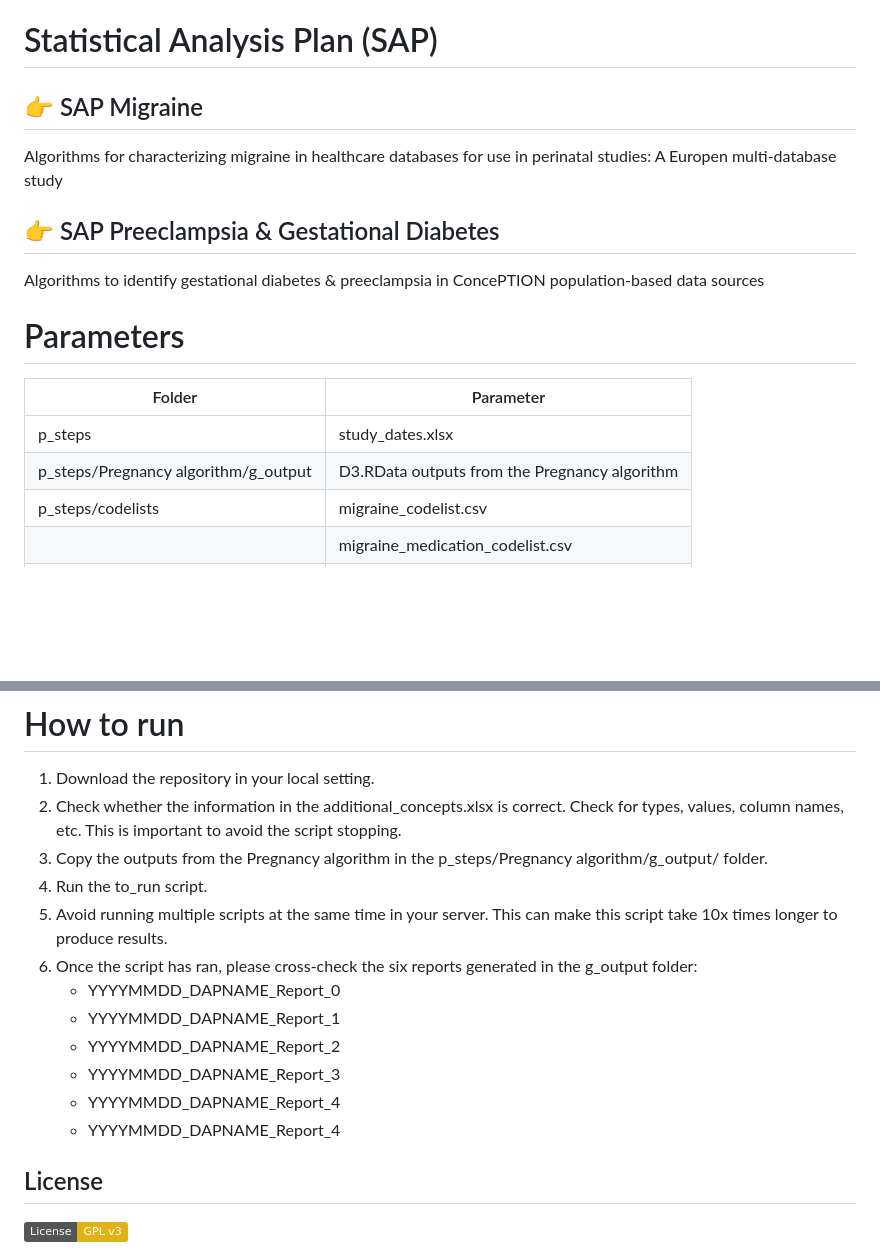
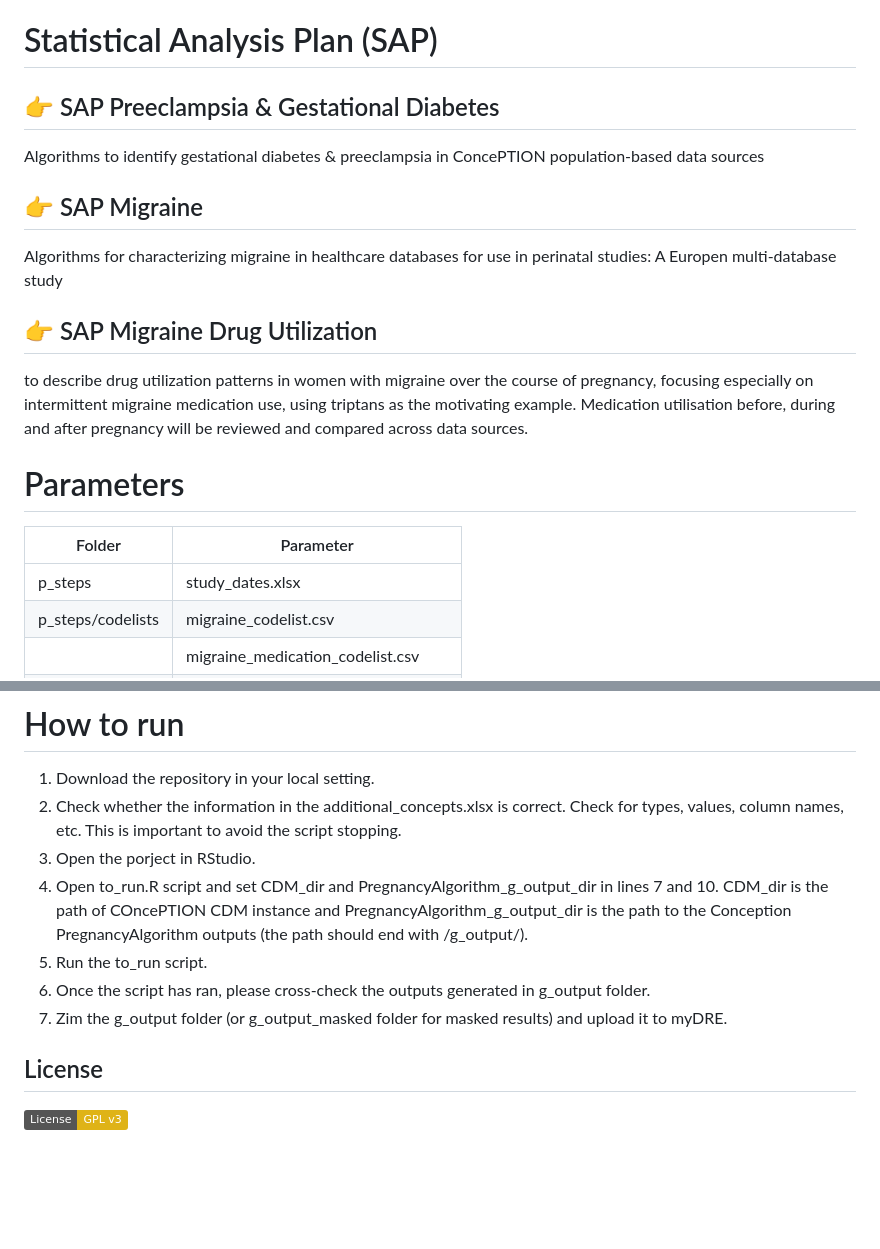
Before and after one commit to UMC-Utrecht-RWE/ConcePTION-DP4_Migraine, a Markdown page: README.md, 2 parts joined by grey strips. Rendered like a GitHub page; badges without logos; blank space fills up the shorter version.

```diff
--- a/README.md
+++ b/README.md
@@ -6,16 +6,18 @@
 This demonstration project will show how we can include intensity and timing of use of medications during pregnancy. This project will use novel techniques including longitudinal trajectories and drug burden index which may offer great advantages as they can model real-life medication usage patterns across pregnancy. We will incorporate novel data visualisation tools with analytical techniques to study complex patterns of medication utilisation before and throughout pregnancy. The example for this study is migraine and included both immediate maternal and child outcomes and child long-term neurodevelopmental outcome.
 
 # Statistical Analysis Plan (SAP)
+
+## :point_right: SAP Preeclampsia & Gestational Diabetes
+Algorithms to identify gestational diabetes & preeclampsia in ConcePTION population-based data sources
 ## :point_right: SAP Migraine
 Algorithms for characterizing migraine in healthcare databases for use in perinatal studies: A Europen multi-database study
-## :point_right: SAP Preeclampsia & Gestational Diabetes
-Algorithms to identify gestational diabetes & preeclampsia in ConcePTION population-based data sources
+## :point_right: SAP Migraine Drug Utilization
+to describe drug utilization patterns in women with migraine over the course of pregnancy, focusing especially on intermittent migraine medication use, using triptans as the motivating example. Medication utilisation before, during and after pregnancy will be reviewed and compared across data sources.
 
 # Parameters
 | Folder                               | Parameter                                                          |
 | -------------------------------------| ------------------------------------------------------------------ |
 | p_steps                              | study_dates.xlsx |
-| p_steps/Pregnancy algorithm/g_output | D3.RData outputs from the Pregnancy algorithm |
 | p_steps/codelists                    | migraine_codelist.csv |
 |                                      | migraine_medication_codelist.csv|
 |                                      | gestational_diabetes_codelist.csv |
@@ -26,17 +28,11 @@ Algorithms to identify gestational diabetes & preeclampsia in ConcePTION populat
 # How to run
 1. Download the repository in your local setting.
 2. Check whether the information in the additional_concepts.xlsx is correct. Check for types, values, column names, etc. This is important to avoid the script stopping.
-3. Copy the outputs from the Pregnancy algorithm in the p_steps/Pregnancy algorithm/g_output/ folder.
-4. Run the to_run script.
-5. Avoid running multiple scripts at the same time in your server. This can make this script take 10x times longer to produce results.
-6. Once the script has ran, please cross-check the six reports generated in the g_output folder:
-   * YYYYMMDD_DAPNAME_Report_0
-   * YYYYMMDD_DAPNAME_Report_1
-   * YYYYMMDD_DAPNAME_Report_2
-   * YYYYMMDD_DAPNAME_Report_3
-   * YYYYMMDD_DAPNAME_Report_4
-   * YYYYMMDD_DAPNAME_Report_4
-
+3. Open the porject in RStudio.
+4. Open to_run.R script and set CDM_dir and PregnancyAlgorithm_g_output_dir in lines 7 and 10. CDM_dir is the path of COncePTION CDM instance and PregnancyAlgorithm_g_output_dir is the path to the Conception PregnancyAlgorithm outputs (the path should end with /g_output/).
+5. Run the to_run script.
+7. Once the script has ran, please cross-check the outputs generated in g_output folder.
+8. Zim the g_output folder (or g_output_masked folder for masked results) and upload it to myDRE.
 ## License
 [![GPLv3 License](https://img.shields.io/badge/License-GPL%20v3-yellow.svg)](https://opensource.org/licenses/)
 
```
